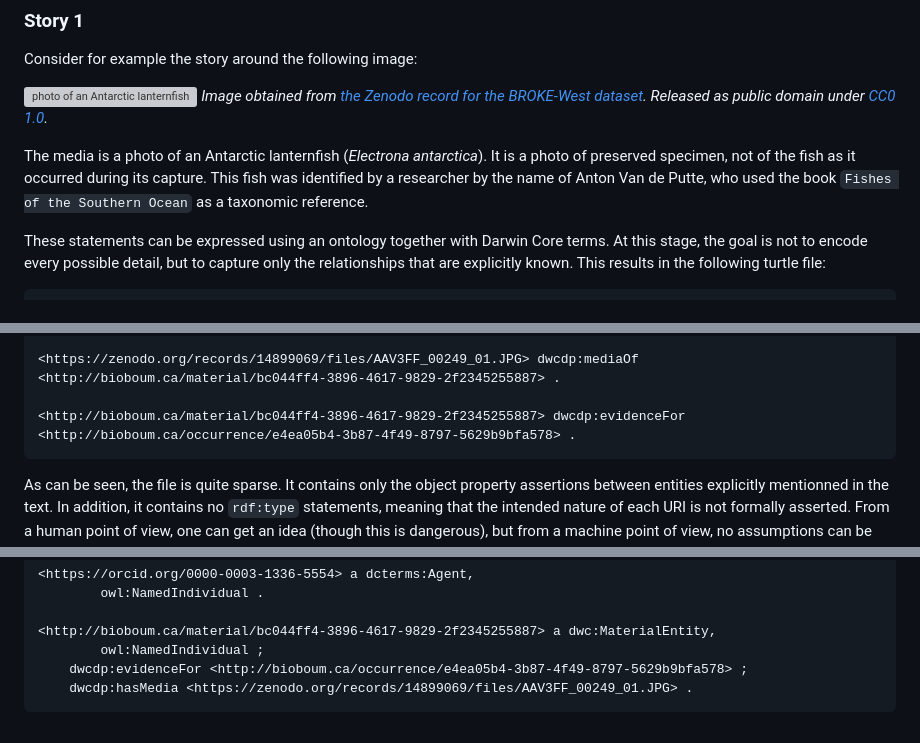
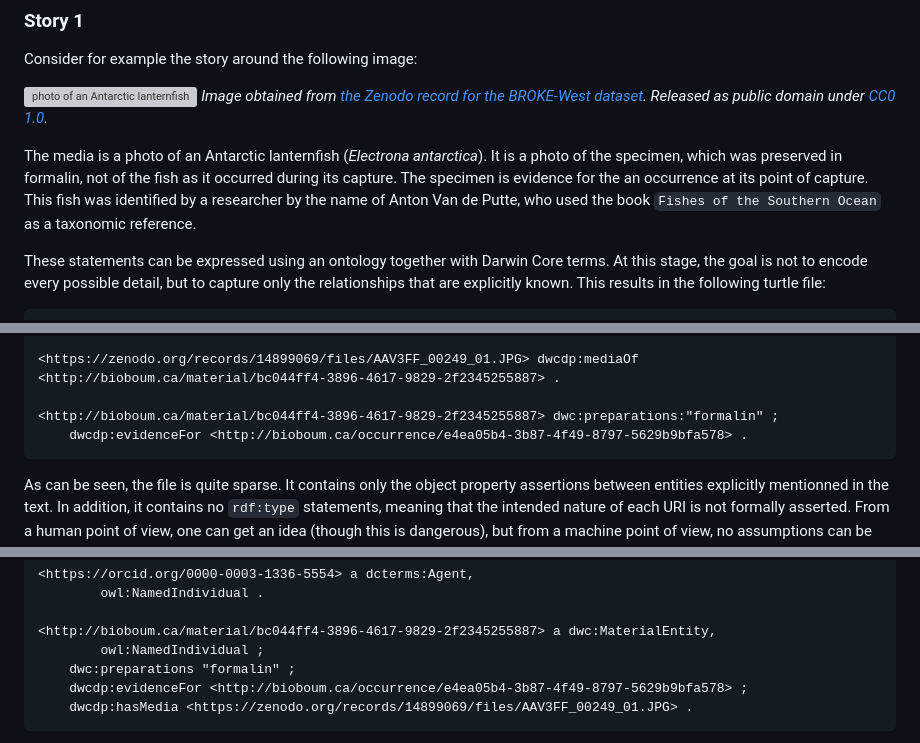
Before and after one commit to aminem0/dwc-owl, a Markdown page: README.md, 3 parts joined by grey strips. Rendered like a GitHub page; grey boxes are pictures that could not be loaded.

Commit message:
changes in ontology require additional information for material entity node in broke-west story to be identified

````diff
--- a/README.md
+++ b/README.md
@@ -39,7 +39,7 @@ Consider for example the story around the following image:
 ![photo of an Antarctic lanternfish](https://zenodo.org/records/14899069/files/AAV3FF_00249_01.JPG)
 *Image obtained from [the Zenodo record for the BROKE-West dataset](https://doi.org/10.5281/zenodo.14899069). Released as public domain under [CC0 1.0](https://creativecommons.org/publicdomain/zero/1.0/legalcode).*
 
-  The media is a photo of an Antarctic lanternfish (*Electrona antarctica*). It is a photo of preserved specimen, not of the fish as it occurred during its capture. This fish was identified by a researcher by the name of Anton Van de Putte, who used the book `Fishes of the Southern Ocean` as a taxonomic reference.
+  The media is a photo of an Antarctic lanternfish (*Electrona antarctica*). It is a photo of the specimen, which was preserved in formalin, not of the fish as it occurred during its capture. The specimen is evidence for the an occurrence at its point of capture. This fish was identified by a researcher by the name of Anton Van de Putte, who used the book `Fishes of the Southern Ocean` as a taxonomic reference.
 
   These statements can be expressed using an ontology together with Darwin Core terms. At this stage, the goal is not to encode every possible detail, but to capture only the relationships that are explicitly known. This results in the following turtle file:
 
@@ -52,7 +53,8 @@ Consider for example the story around the following image:
 
   <https://zenodo.org/records/14899069/files/AAV3FF_00249_01.JPG> dwcdp:mediaOf <http://bioboum.ca/material/bc044ff4-3896-4617-9829-2f2345255887> .
 
-  <http://bioboum.ca/material/bc044ff4-3896-4617-9829-2f2345255887> dwcdp:evidenceFor <http://bioboum.ca/occurrence/e4ea05b4-3b87-4f49-8797-5629b9bfa578> .
+  <http://bioboum.ca/material/bc044ff4-3896-4617-9829-2f2345255887> dwc:preparations:"formalin" ;
+      dwcdp:evidenceFor <http://bioboum.ca/occurrence/e4ea05b4-3b87-4f49-8797-5629b9bfa578> .
   ```
 
   As can be seen, the file is quite sparse. It contains only the object property assertions between entities explicitly mentionned in the text. In addition, it contains no `rdf:type` statements, meaning that the intended nature of each URI is not formally asserted. From a human point of view, one can get an idea (though this is dangerous), but from a machine point of view, no assumptions can be made.
@@ -101,6 +103,7 @@ Consider for example the story around the following image:
 
   <http://bioboum.ca/material/bc044ff4-3896-4617-9829-2f2345255887> a dwc:MaterialEntity,
           owl:NamedIndividual ;
+      dwc:preparations "formalin" ;
       dwcdp:evidenceFor <http://bioboum.ca/occurrence/e4ea05b4-3b87-4f49-8797-5629b9bfa578> ;
       dwcdp:hasMedia <https://zenodo.org/records/14899069/files/AAV3FF_00249_01.JPG> .
   ```
````
Also changed, not shown: other parts of README.md (+1 -0 lines).
